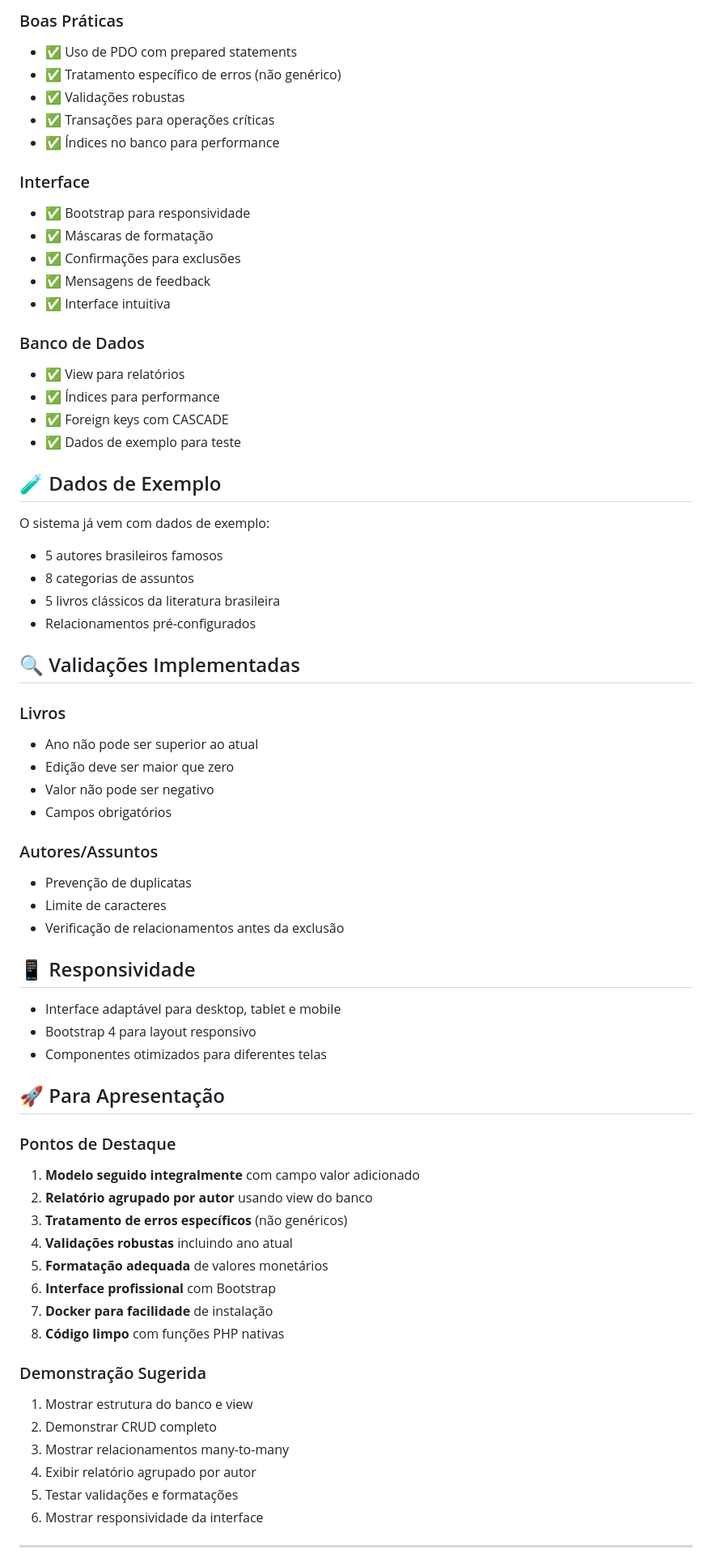
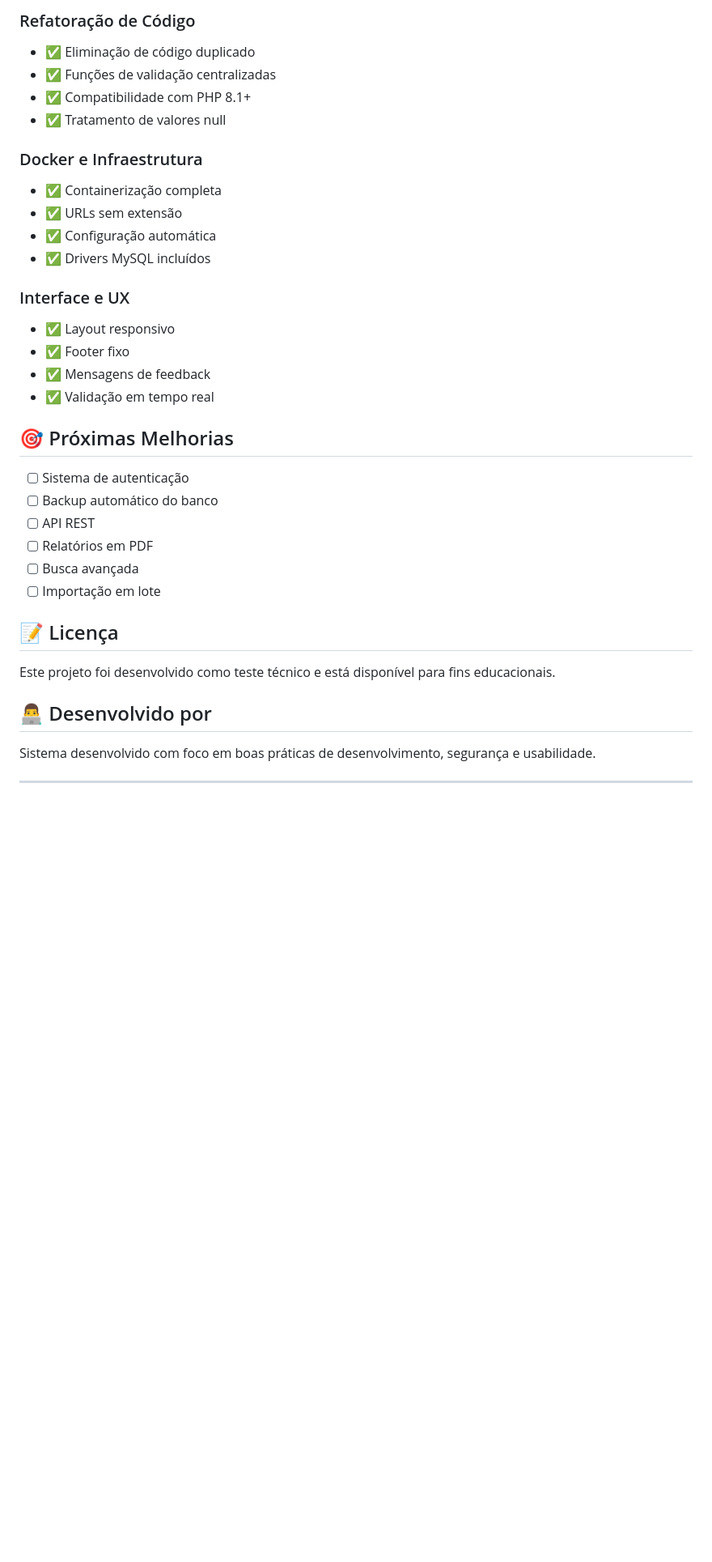
Before and after one commit to Estudio-vmaia/Teste-Tecnico-Spassu, a Markdown page: README.md, the part around the change printed below. Shown: that part at 81% size. Drawn GitHub-style; blank space fills up the shorter version.

```diff
--- a/README.md
+++ b/README.md
@@ -136,70 +201,38 @@ $password = 'senha123';
 
-### Boas Práticas
-- ✅ Uso de PDO com prepared statements
-- ✅ Tratamento específico de erros (não genérico)
-- ✅ Validações robustas
-- ✅ Transações para operações críticas
-- ✅ Índices no banco para performance
+### Refatoração de Código
+- ✅ Eliminação de código duplicado
+- ✅ Funções de validação centralizadas
+- ✅ Compatibilidade com PHP 8.1+
+- ✅ Tratamento de valores null
 
-### Interface
-- ✅ Bootstrap para responsividade
-- ✅ Máscaras de formatação
-- ✅ Confirmações para exclusões
+### Docker e Infraestrutura
+- ✅ Containerização completa
+- ✅ URLs sem extensão
+- ✅ Configuração automática
+- ✅ Drivers MySQL incluídos
+
+### Interface e UX
+- ✅ Layout responsivo
+- ✅ Footer fixo
 - ✅ Mensagens de feedback
-- ✅ Interface intuitiva
+- ✅ Validação em tempo real
 
-### Banco de Dados
-- ✅ View para relatórios
-- ✅ Índices para performance
-- ✅ Foreign keys com CASCADE
-- ✅ Dados de exemplo para teste
+## 🎯 Próximas Melhorias
 
-## 🧪 Dados de Exemplo
+- [ ] Sistema de autenticação
+- [ ] Backup automático do banco
+- [ ] API REST
+- [ ] Relatórios em PDF
+- [ ] Busca avançada
+- [ ] Importação em lote
 
-O sistema já vem com dados de exemplo:
-- 5 autores brasileiros famosos
-- 8 categorias de assuntos
-- 5 livros clássicos da literatura brasileira
-- Relacionamentos pré-configurados
+## 📝 Licença
 
-## 🔍 Validações Implementadas
+Este projeto foi desenvolvido como teste técnico e está disponível para fins educacionais.
 
-### Livros
-- Ano não pode ser superior ao atual
-- Edição deve ser maior que zero
-- Valor não pode ser negativo
-- Campos obrigatórios
+## 👨‍💻 Desenvolvido por
 
-### Autores/Assuntos
-- Prevenção de duplicatas
-- Limite de caracteres
-- Verificação de relacionamentos antes da exclusão
-
-## 📱 Responsividade
-
-- Interface adaptável para desktop, tablet e mobile
-- Bootstrap 4 para layout responsivo
-- Componentes otimizados para diferentes telas
-
-## 🚀 Para Apresentação
-
-### Pontos de Destaque
-1. **Modelo seguido integralmente** com campo valor adicionado
-2. **Relatório agrupado por autor** usando view do banco
-3. **Tratamento de erros específicos** (não genéricos)
-4. **Validações robustas** incluindo ano atual
-5. **Formatação adequada** de valores monetários
-6. **Interface profissional** com Bootstrap
-7. **Docker para facilidade** de instalação
-8. **Código limpo** com funções PHP nativas
-
-### Demonstração Sugerida
-1. Mostrar estrutura do banco e view
-2. Demonstrar CRUD completo
-3. Mostrar relacionamentos many-to-many
-4. Exibir relatório agrupado por autor
-5. Testar validações e formatações
-6. Mostrar responsividade da interface
+Sistema desenvolvido com foco em boas práticas de desenvolvimento, segurança e usabilidade.
 
 ---
 
```
Also changed, not shown: other parts of README.md (+177 -112 lines), sistema_livros/INSTRUCOES_EXECUCAO.md (deleted, +0 -144 lines), sistema_livros/README.md (+0 -2 lines).
